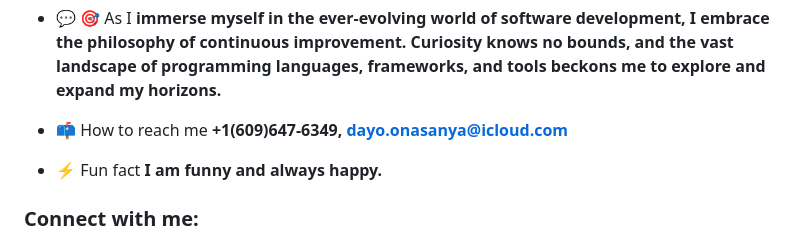
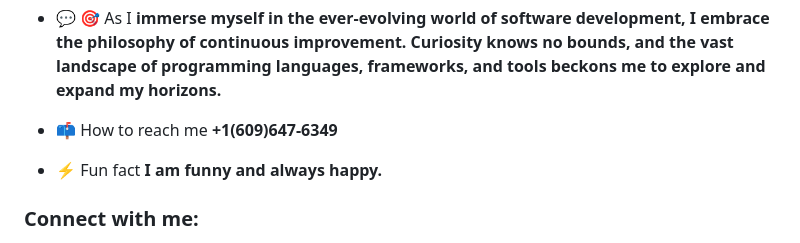
Before and after one commit to dayoonasanya/dayoonasanya, a Markdown page: README.md, the part around the change. Rendered like a GitHub page.

```diff
--- a/README.md
+++ b/README.md
@@ -11,7 +11,7 @@
 
 - 💬 🎯 As I **immerse myself in the ever-evolving world of software development, I embrace the philosophy of continuous improvement. Curiosity knows no bounds, and the vast landscape of programming languages, frameworks, and tools beckons me to explore and expand my horizons.**
 
-- 📫 How to reach me **+1(609)647-6349, dayo.onasanya@icloud.com**
+- 📫 How to reach me **+1(609)647-6349**
 
 - ⚡ Fun fact **I am funny and always happy.**
 
```
